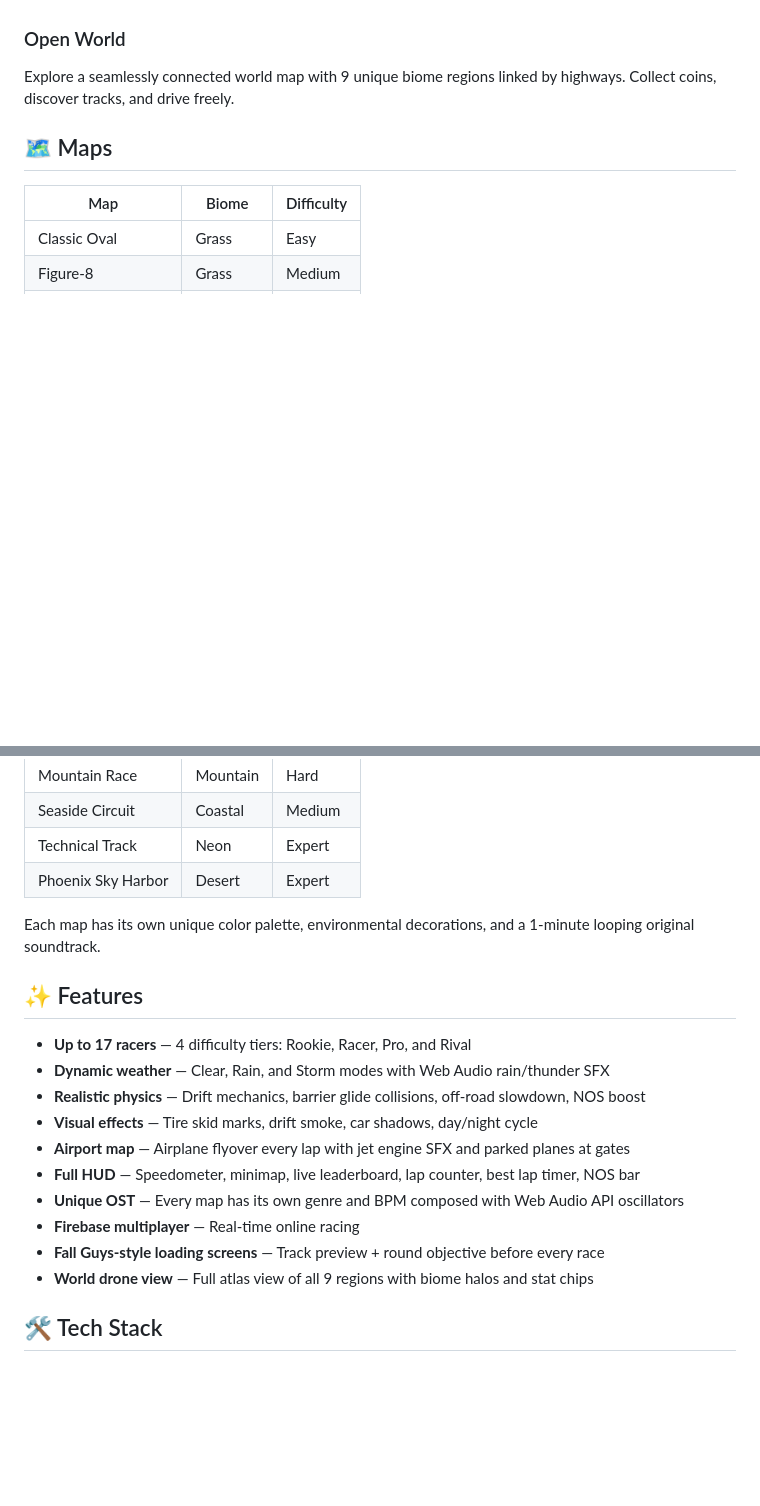
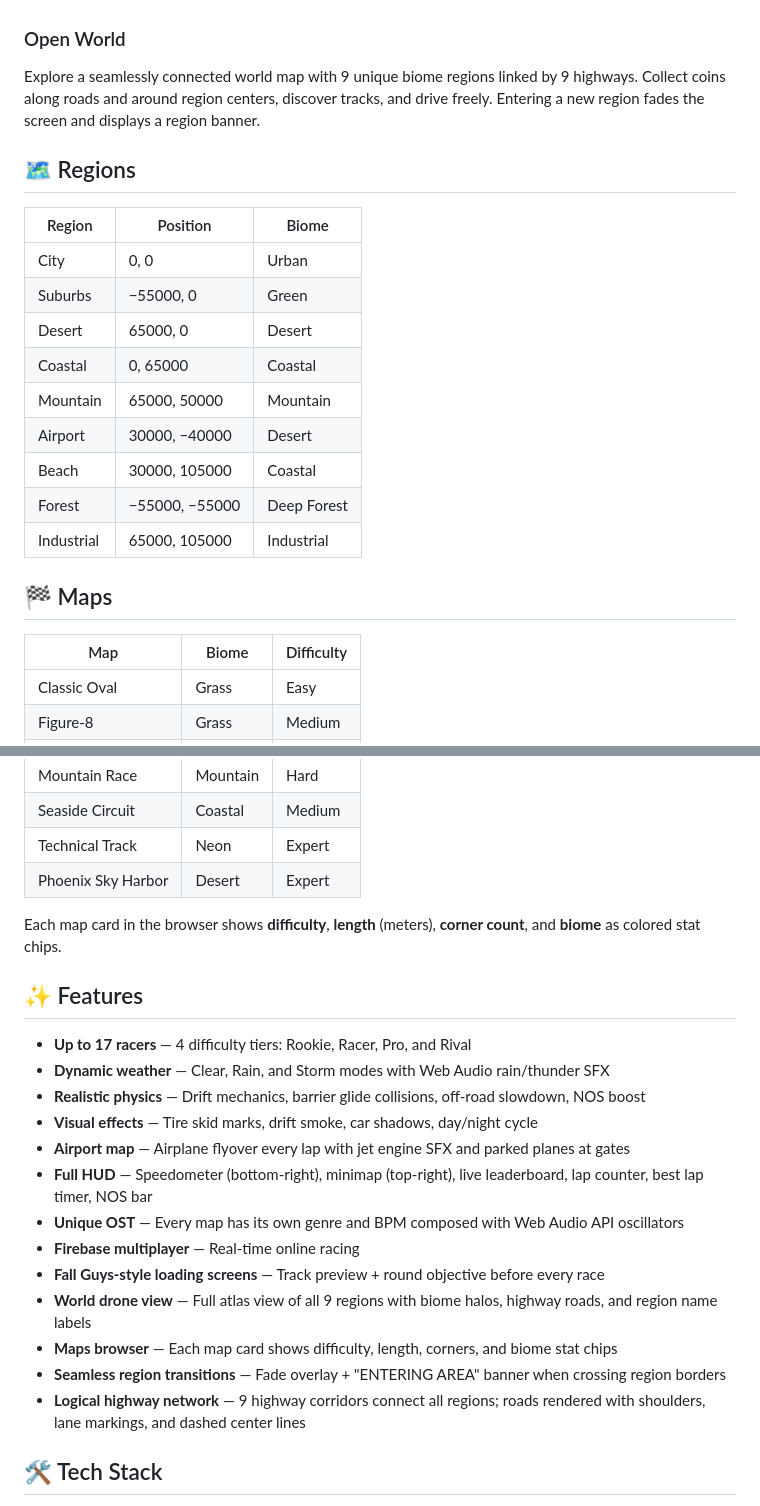
Before and after one commit to matthewro7263-hub/web-racers-chrome-extension, a Markdown page: README.md, 2 parts joined by grey strips. Drawn GitHub-style; blank space fills up the shorter version.

Commit message:
Update README: add all 9 regions, maps browser stat chips, highway network, HUD layout, and transition details

```diff
--- a/README.md
+++ b/README.md
@@ -15,9 +15,23 @@ Fall Guys-style elimination tournament with 17 players across 4 rounds:
 - **Final** — First to finish 3 laps wins the cup!
 
 ### Open World
-Explore a seamlessly connected world map with 9 unique biome regions linked by highways. Collect coins, discover tracks, and drive freely.
+Explore a seamlessly connected world map with 9 unique biome regions linked by 9 highways. Collect coins along roads and around region centers, discover tracks, and drive freely. Entering a new region fades the screen and displays a region banner.
 
-## 🗺️ Maps
+## 🗺️ Regions
+
+| Region | Position | Biome |
+|--------|----------|-------|
+| City | 0, 0 | Urban |
+| Suburbs | −55000, 0 | Green |
+| Desert | 65000, 0 | Desert |
+| Coastal | 0, 65000 | Coastal |
+| Mountain | 65000, 50000 | Mountain |
+| Airport | 30000, −40000 | Desert |
+| Beach | 30000, 105000 | Coastal |
+| Forest | −55000, −55000 | Deep Forest |
+| Industrial | 65000, 105000 | Industrial |
+
+## 🏁 Maps
 
 | Map | Biome | Difficulty |
 |-----|-------|------------|
@@ -30,7 +44,7 @@ Explore a seamlessly connected world map with 9 unique biome regions linked by h
 | Technical Track | Neon | Expert |
 | Phoenix Sky Harbor | Desert | Expert |
 
-Each map has its own unique color palette, environmental decorations, and a 1-minute looping original soundtrack.
+Each map card in the browser shows **difficulty**, **length** (meters), **corner count**, and **biome** as colored stat chips.
 
 ## ✨ Features
 
@@ -39,11 +53,14 @@ Each map has its own unique color palette, environmental decorations, and a 1-mi
 - **Realistic physics** — Drift mechanics, barrier glide collisions, off-road slowdown, NOS boost
 - **Visual effects** — Tire skid marks, drift smoke, car shadows, day/night cycle
 - **Airport map** — Airplane flyover every lap with jet engine SFX and parked planes at gates
-- **Full HUD** — Speedometer, minimap, live leaderboard, lap counter, best lap timer, NOS bar
+- **Full HUD** — Speedometer (bottom-right), minimap (top-right), live leaderboard, lap counter, best lap timer, NOS bar
 - **Unique OST** — Every map has its own genre and BPM composed with Web Audio API oscillators
 - **Firebase multiplayer** — Real-time online racing
 - **Fall Guys-style loading screens** — Track preview + round objective before every race
-- **World drone view** — Full atlas view of all 9 regions with biome halos and stat chips
+- **World drone view** — Full atlas view of all 9 regions with biome halos, highway roads, and region name labels
+- **Maps browser** — Each map card shows difficulty, length, corners, and biome stat chips
+- **Seamless region transitions** — Fade overlay + "ENTERING AREA" banner when crossing region borders
+- **Logical highway network** — 9 highway corridors connect all regions; roads rendered with shoulders, lane markings, and dashed center lines
 
 ## 🛠️ Tech Stack
 
```
